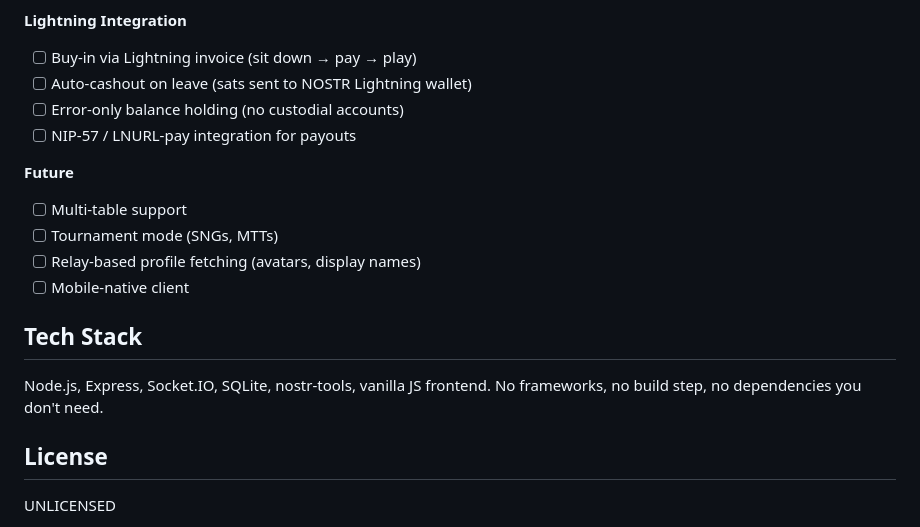
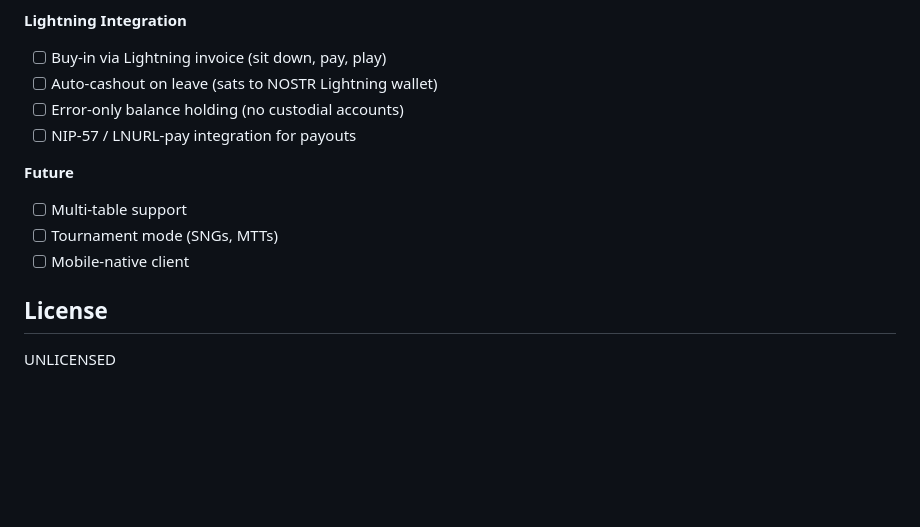
Before and after one commit to evenkeel/SatoshiStacks, a Markdown page: README.md, the part around one of its changes. Rendered like a GitHub page; blank space fills up the shorter version.

```diff
--- a/README.md
+++ b/README.md
@@ -80,19 +140,14 @@ Runs on a $5/month VPS.
 
 **Lightning Integration**
-- [ ] Buy-in via Lightning invoice (sit down → pay → play)
-- [ ] Auto-cashout on leave (sats sent to NOSTR Lightning wallet)
+- [ ] Buy-in via Lightning invoice (sit down, pay, play)
+- [ ] Auto-cashout on leave (sats to NOSTR Lightning wallet)
 - [ ] Error-only balance holding (no custodial accounts)
 - [ ] NIP-57 / LNURL-pay integration for payouts
 
 **Future**
 - [ ] Multi-table support
 - [ ] Tournament mode (SNGs, MTTs)
-- [ ] Relay-based profile fetching (avatars, display names)
 - [ ] Mobile-native client
-
-## Tech Stack
-
-Node.js, Express, Socket.IO, SQLite, nostr-tools, vanilla JS frontend. No frameworks, no build step, no dependencies you don't need.
 
 ## License
 
```
Also changed, not shown: other parts of README.md (+91 -31 lines).
